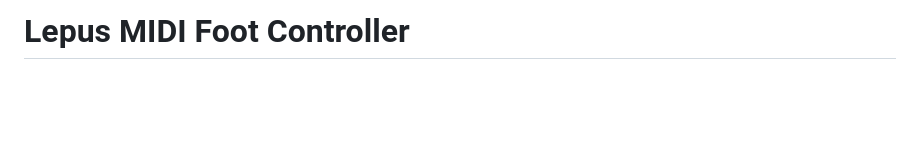
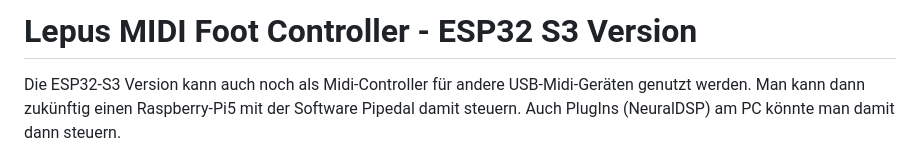
Before and after one commit to lepusagri/midifootcontroller, a Markdown page: README.md, the part around the change. GitHub-like rendering; blank space fills up the shorter version.

Commit message:
ESP32-S3 Version

```diff
--- a/README.md
+++ b/README.md
@@ -1,4 +1,8 @@
-# Lepus MIDI Foot Controller
+# Lepus MIDI Foot Controller - ESP32 S3 Version
+
+Die ESP32-S3 Version kann auch noch als Midi-Controller für andere USB-Midi-Geräten genutzt werden. Man kann dann zukünftig einen Raspberry-Pi5 mit der Software Pipedal damit steuern. Auch PlugIns (NeuralDSP) am PC könnte man damit dann steuern.
+
+
 
 ![MidiFootController](docs/images/FootController001.JPEG)
 
```
